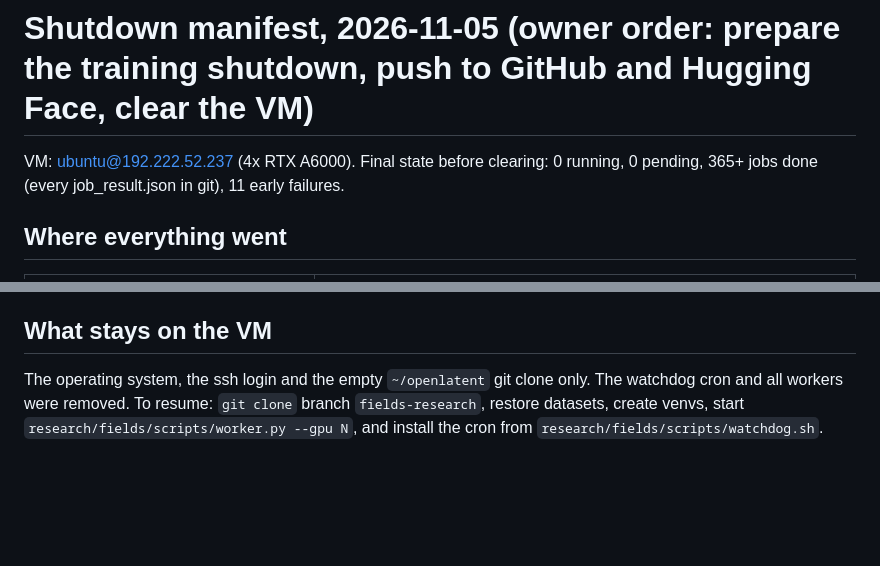
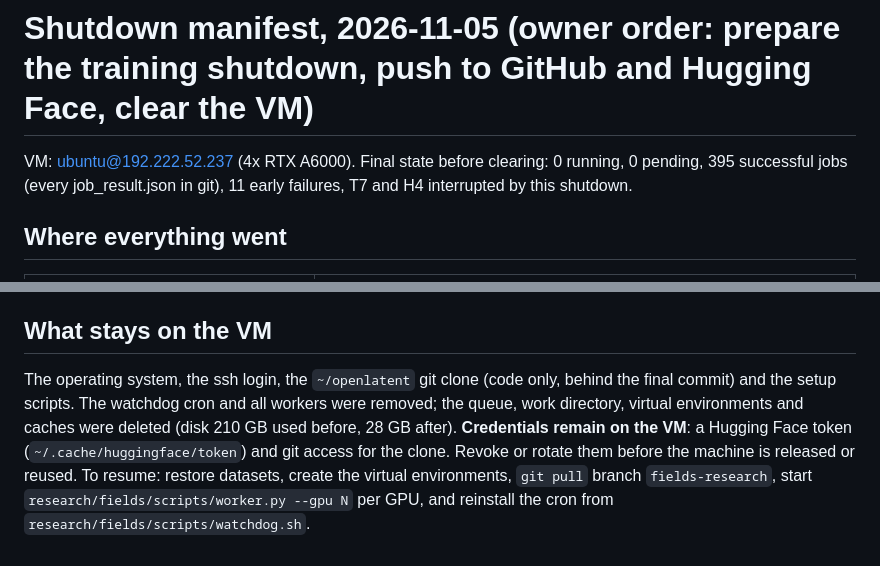
Before and after one commit to AcastaPaloma/openlatent, a Markdown page: research/SHUTDOWN_MANIFEST.md, 2 parts joined by grey strips. Drawn GitHub-style; blank space fills up the shorter version.

Commit message:
Shutdown complete: manifest finalised, journal closed
Co-Authored-By: Claude Sonnet 5.5 <noreply@anthropic.com>

```diff
--- a/research/SHUTDOWN_MANIFEST.md
+++ b/research/SHUTDOWN_MANIFEST.md
@@ -1,6 +1,6 @@
 # Shutdown manifest, 2026-11-05 (owner order: prepare the training shutdown, push to GitHub and Hugging Face, clear the VM)
 
-VM: ubuntu@192.222.52.237 (4x RTX A6000). Final state before clearing: 0 running, 0 pending, 365+ jobs done (every job_result.json in git), 11 early failures.
+VM: ubuntu@192.222.52.237 (4x RTX A6000). Final state before clearing: 0 running, 0 pending, 395 successful jobs (every job_result.json in git), 11 early failures, T7 and H4 interrupted by this shutdown.
 
 ## Where everything went
 | Artefact | Disposition |
@@ -26,4 +26,5 @@ VM: ubuntu@192.222.52.237 (4x RTX A6000). Final state before clearing: 0 running
 Not lost, but not preserved either: the intermediate per-image attacker models of the chest X-ray ladder (R1-R5), regenerable by the T3/T4/T5 specs (about 30 worker-hours).
 
 ## What stays on the VM
-The operating system, the ssh login and the empty `~/openlatent` git clone only. The watchdog cron and all workers were removed. To resume: `git clone` branch `fields-research`, restore datasets, create venvs, start `research/fields/scripts/worker.py --gpu N`, and install the cron from `research/fields/scripts/watchdog.sh`.
+The operating system, the ssh login, the `~/openlatent` git clone (code only, behind the final commit) and the setup scripts. The watchdog cron and all workers were removed; the queue, work directory, virtual environments and caches were deleted (disk 210 GB used before, 28 GB after). **Credentials remain on the VM**: a Hugging Face token (`~/.cache/huggingface/token`) and git access for the clone. Revoke or rotate them before the machine is released or reused.
+To resume: restore datasets, create the virtual environments, `git pull` branch `fields-research`, start `research/fields/scripts/worker.py --gpu N` per GPU, and reinstall the cron from `research/fields/scripts/watchdog.sh`.
```
Also changed, not shown: 1 other file.
